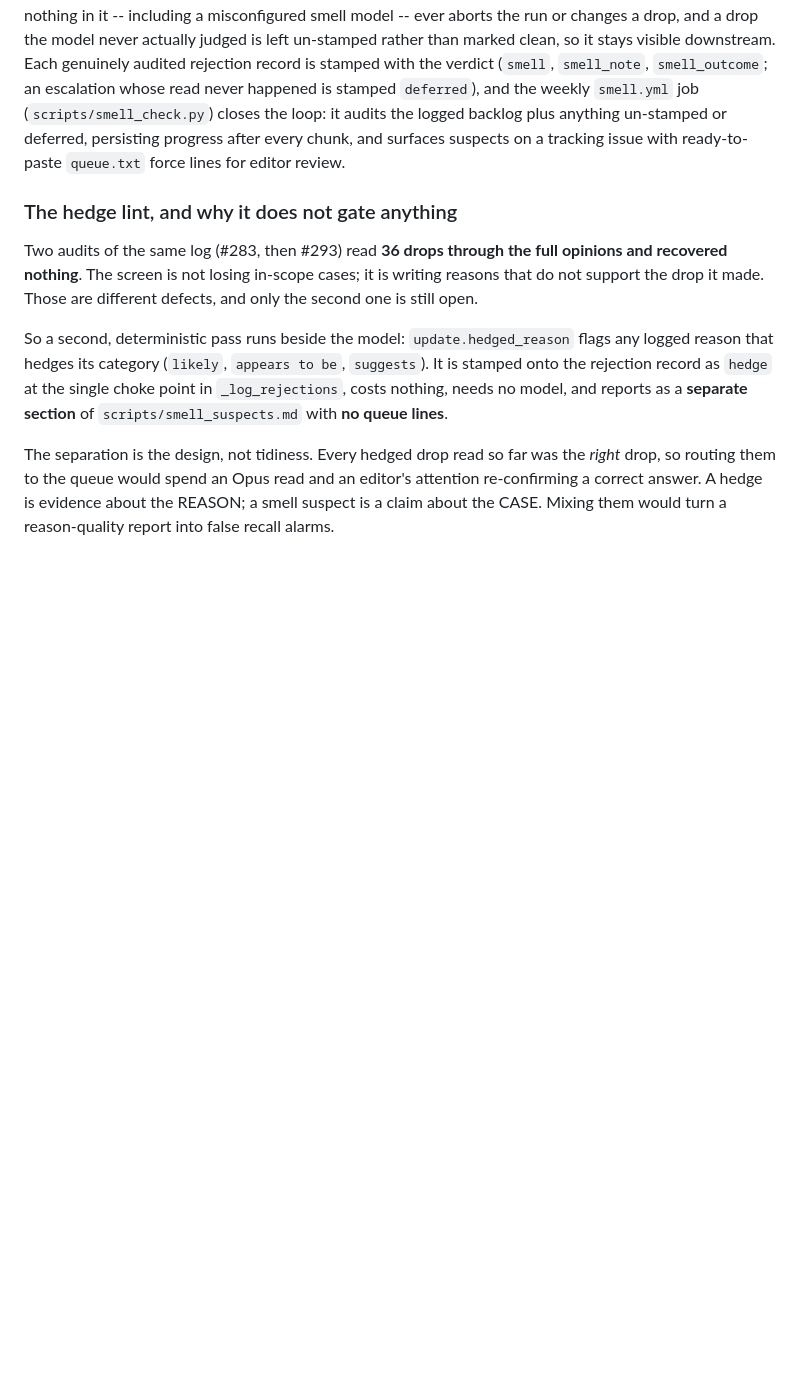
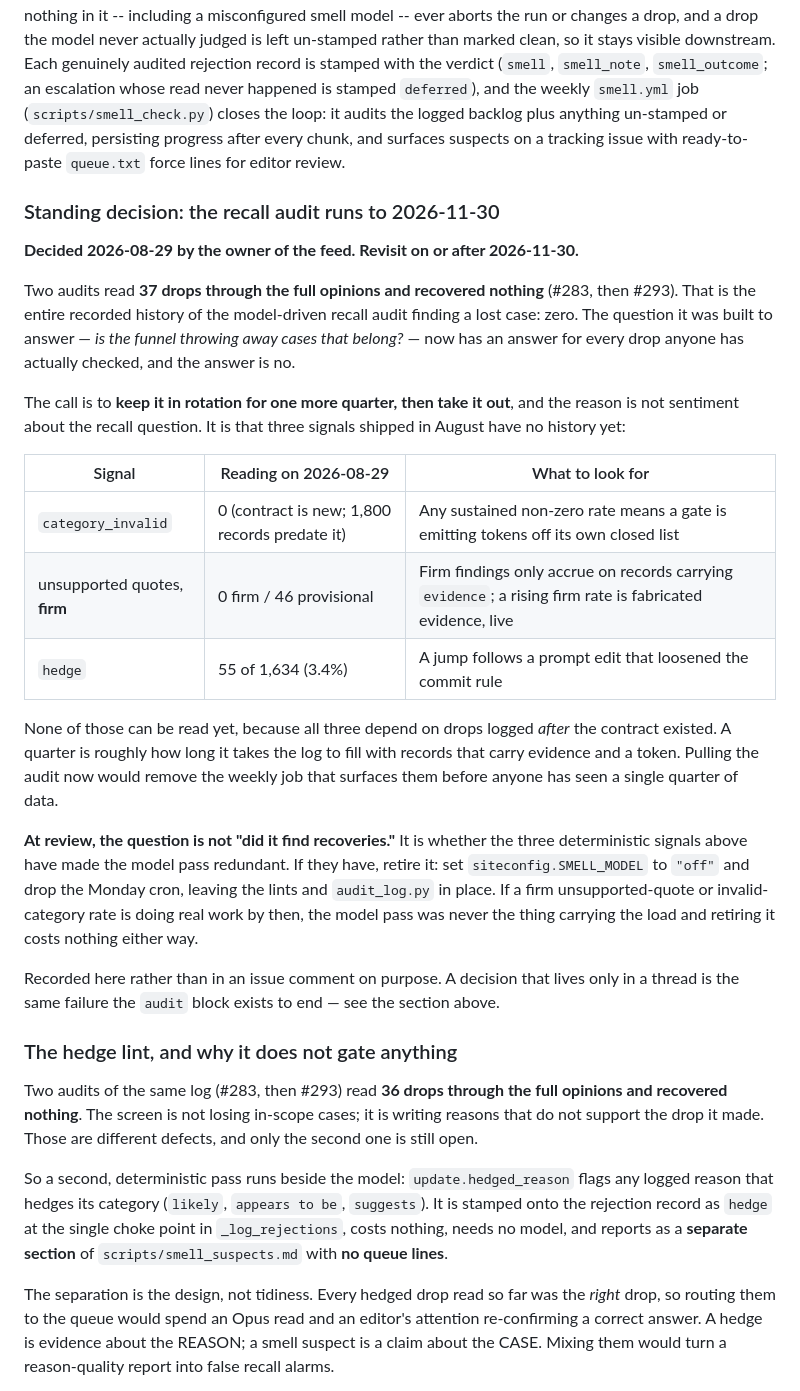
Before and after one commit to devinhorowitz/horowitz.law, a Markdown page: docs/PIPELINE.md, the part around the change. Rendered like a GitHub page; blank space fills up the shorter version.

Commit message:
docs: record the standing decision to keep the recall audit to 2026-11-30 (#300)
Decided by the owner of the feed on 2026-08-29. No code changes: SMELL_MODEL is
empty, which means INHERIT, so the weekly audit is already running. The only
thing that was missing is the decision itself.

Two audits read 37 drops through the full opinions and recovered nothing (#283,
then #293). That is the whole recorded history of the model-driven recall audit
finding a lost case: zero. The question it exists to answer now has an answer
for every drop anyone has checked.

The call is to keep it one more quarter and then take it out, and the reason is
not the recall question. Three signals shipped in August have no history yet --
category_invalid, firm unsupported quotes, and the hedge rate -- because all
three depend on drops logged AFTER the contract existed, and 1,800 of the 1,939
records predate it. A quarter is roughly how long the log takes to fill with
records carrying evidence and a token. Pulling the weekly job now would remove
the thing that surfaces them before anyone has seen a quarter of data.

The section states the review criteria explicitly, so the next reader is not
left to reconstruct the reasoning: at review the question is NOT "did it find
recoveries" but whether the deterministic signals have made the model pass
redundant, and it names the retirement steps if they have.

Recorded in the repo rather than in an issue comment on purpose. A decision that
lives only in a thread is the same failure the `audit` block was built to end,
and writing it two sections below that one would be hard to defend otherwise.


Claude-Session: https://claude.ai/code/session_0137TwJJgtfaFCC8hYBTBJkT

Co-authored-by: Claude <noreply@anthropic.com>

```diff
--- a/docs/PIPELINE.md
+++ b/docs/PIPELINE.md
@@ -171,6 +171,38 @@ visible downstream. Each genuinely audited rejection record is stamped with the
 audits the logged backlog plus anything un-stamped or deferred, persisting progress after
 every chunk, and surfaces suspects on a tracking issue with ready-to-paste `queue.txt` force
 lines for editor review.
+
+### Standing decision: the recall audit runs to 2026-11-30
+
+**Decided 2026-08-29 by the owner of the feed. Revisit on or after 2026-11-30.**
+
+Two audits read **37 drops through the full opinions and recovered nothing** (#283, then #293).
+That is the entire recorded history of the model-driven recall audit finding a lost case: zero. The
+question it was built to answer — *is the funnel throwing away cases that belong?* — now has an
+answer for every drop anyone has actually checked, and the answer is no.
+
+The call is to **keep it in rotation for one more quarter, then take it out**, and the reason is not
+sentiment about the recall question. It is that three signals shipped in August have no history yet:
+
+| Signal | Reading on 2026-08-29 | What to look for |
+|---|---|---|
+| `category_invalid` | 0 (contract is new; 1,800 records predate it) | Any sustained non-zero rate means a gate is emitting tokens off its own closed list |
+| unsupported quotes, **firm** | 0 firm / 46 provisional | Firm findings only accrue on records carrying `evidence`; a rising firm rate is fabricated evidence, live |
+| `hedge` | 55 of 1,634 (3.4%) | A jump follows a prompt edit that loosened the commit rule |
+
+None of those can be read yet, because all three depend on drops logged *after* the contract
+existed. A quarter is roughly how long it takes the log to fill with records that carry evidence and
+a token. Pulling the audit now would remove the weekly job that surfaces them before anyone has seen
+a single quarter of data.
+
+**At review, the question is not "did it find recoveries."** It is whether the three deterministic
+signals above have made the model pass redundant. If they have, retire it: set `siteconfig.SMELL_MODEL`
+to `"off"` and drop the Monday cron, leaving the lints and `audit_log.py` in place. If a firm
+unsupported-quote or invalid-category rate is doing real work by then, the model pass was never the
+thing carrying the load and retiring it costs nothing either way.
+
+Recorded here rather than in an issue comment on purpose. A decision that lives only in a thread is
+the same failure the `audit` block exists to end — see the section above.
 
 ### The hedge lint, and why it does not gate anything
 
```
